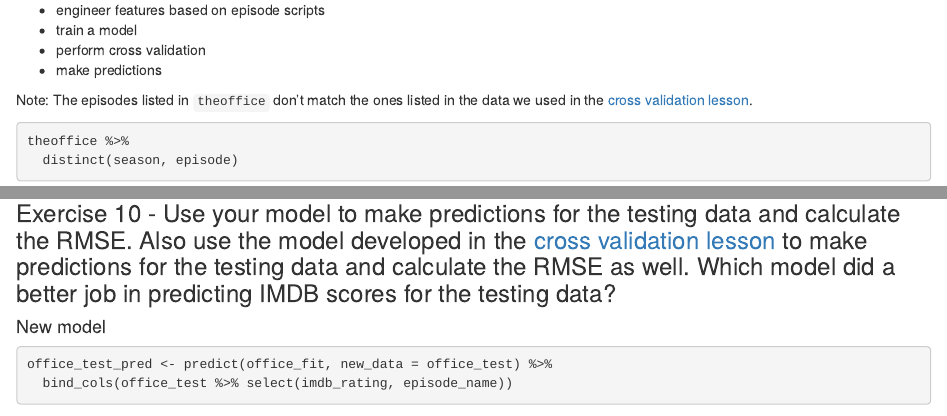
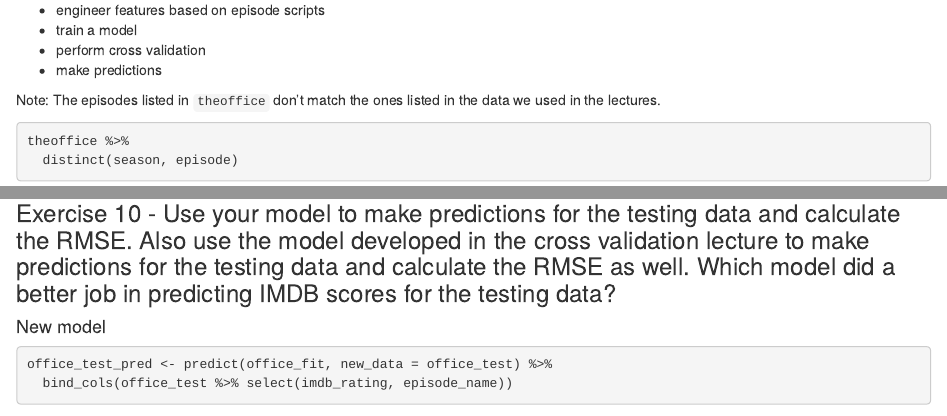
Before and after one commit to RagulDinesh/ids-application-exercises, an R Markdown document (AE6/theoffice-answers.Rmd): the page in a window 1100 px wide, from 480 px down, and a second part further down, joined at a grey line. Rendered offline with R 4.5, knitr and Pandoc, with nearby package versions; some code elsewhere in the file could not run offline; common packages that the code uses without loading them are loaded.

Commit message:
Update app ex 6 for 2022

````diff
--- a/AE6/theoffice-answers.Rmd
+++ b/AE6/theoffice-answers.Rmd
@@ -31,7 +31,7 @@ We will
 - perform cross validation
 - make predictions
 
-Note: The episodes listed in `theoffice` don't match the ones listed in the data we used in the [cross validation lesson](https://ids-s1-20.github.io/slides/week-10/w10-d02-cross-validation/w10-d02-cross-validation.html).
+Note: The episodes listed in `theoffice` don't match the ones listed in the data we used in the lectures.
 
 ```{r}
 theoffice %>%
@@ -157,7 +157,7 @@ office_fit_rs <- office_wflow %>%
 collect_metrics(office_fit_rs)
 ```
 
-### Exercise 10 - Use your model to make predictions for the testing data and calculate the RMSE. Also use the model developed in the [cross validation lesson](https://ids-s1-20.github.io/slides/week-10/w10-d02-cross-validation/w10-d02-cross-validation.html) to make predictions for the testing data and calculate the RMSE as well. Which model did a better job in predicting IMDB scores for the testing data?
+### Exercise 10 - Use your model to make predictions for the testing data and calculate the RMSE. Also use the model developed in the cross validation lecture to make predictions for the testing data and calculate the RMSE as well. Which model did a better job in predicting IMDB scores for the testing data?
 
 #### New model
 
````
Also changed, not shown: AE6/theoffice-exercises.Rmd (+2 -2 lines).
